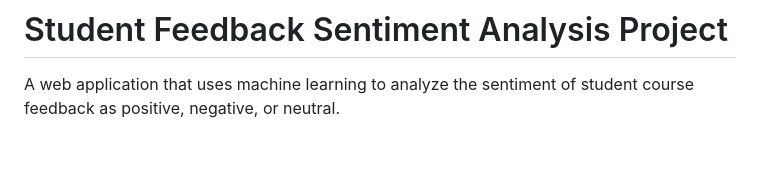
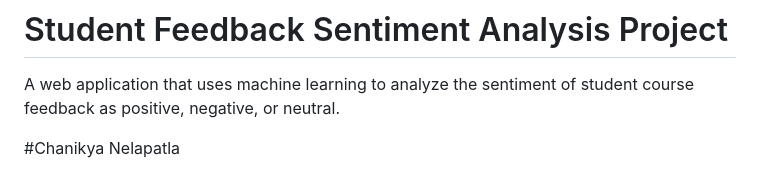
Before and after one commit to chanikkyasaai/sentiment_analysis_project, a Markdown page: README.md, the part around the change. Rendered like a GitHub page; blank space fills up the shorter version.

Commit message:
Update README with detailed project documentation 2

```diff
--- a/README.md
+++ b/README.md
@@ -1,6 +1,8 @@
 # Student Feedback Sentiment Analysis Project
 
 A web application that uses machine learning to analyze the sentiment of student course feedback as positive, negative, or neutral.
+
+#Chanikya Nelapatla
 
 ![Sentiment Analysis Screenshot](static/confusion_matrix.png)
 
```
